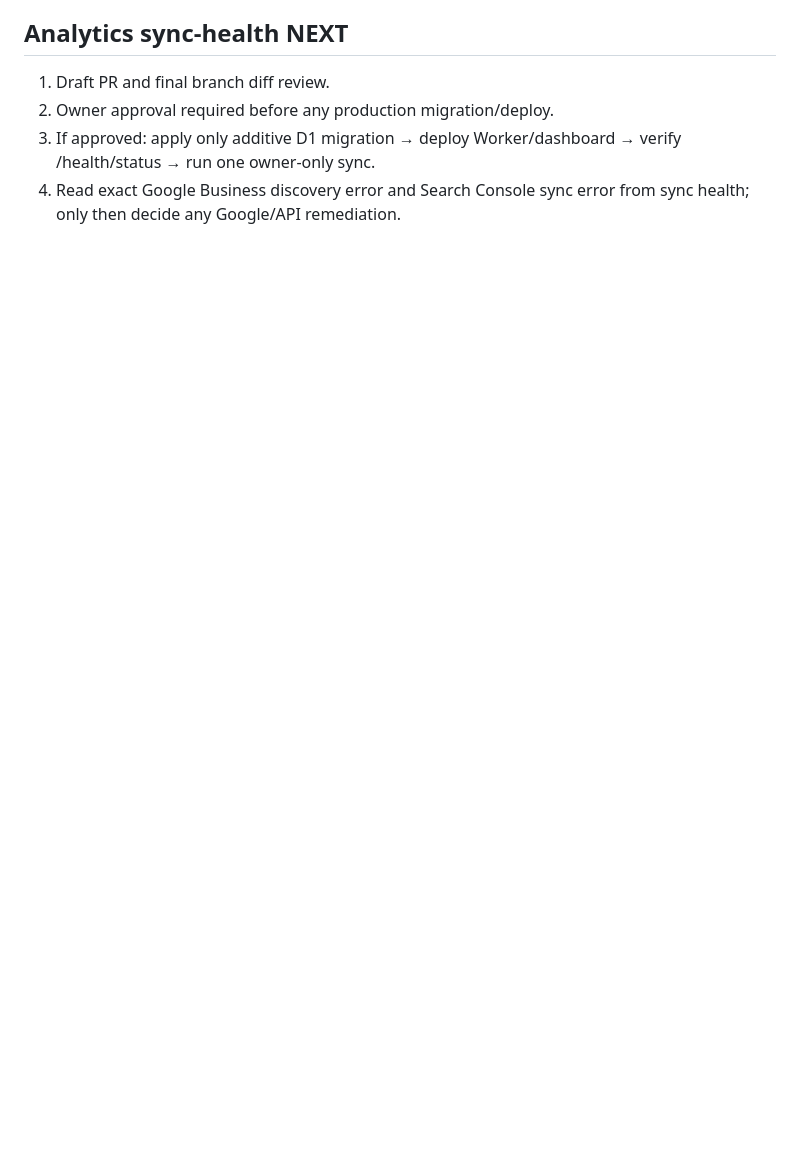
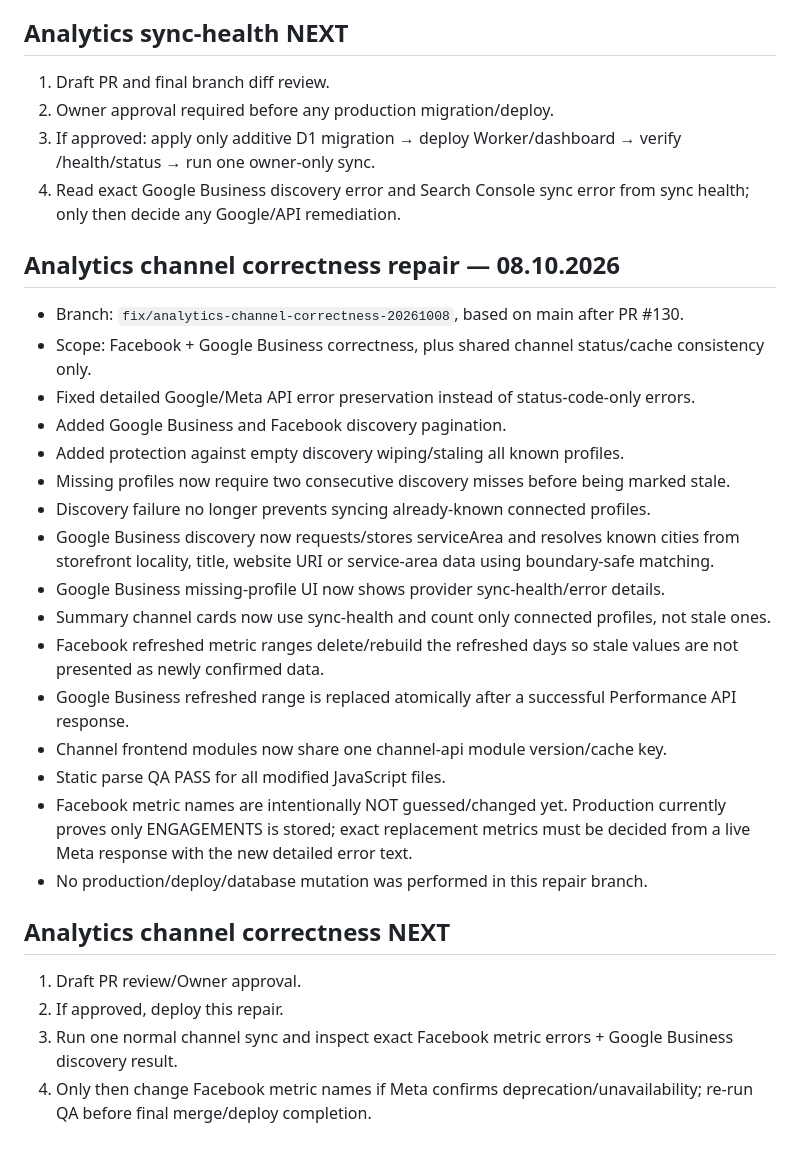
Before and after one commit to Traqnivanov/ivanov-tools, a Markdown page: PROJECT_STATE.md, the part around the change. Drawn GitHub-style; blank space fills up the shorter version.

Commit message:
Document channel correctness repair

```diff
--- a/PROJECT_STATE.md
+++ b/PROJECT_STATE.md
@@ -77,3 +77,28 @@
 2. Owner approval required before any production migration/deploy.
 3. If approved: apply only additive D1 migration → deploy Worker/dashboard → verify /health/status → run one owner-only sync.
 4. Read exact Google Business discovery error and Search Console sync error from sync health; only then decide any Google/API remediation.
+
+
+## Analytics channel correctness repair — 08.10.2026
+- Branch: `fix/analytics-channel-correctness-20261008`, based on main after PR #130.
+- Scope: Facebook + Google Business correctness, plus shared channel status/cache consistency only.
+- Fixed detailed Google/Meta API error preservation instead of status-code-only errors.
+- Added Google Business and Facebook discovery pagination.
+- Added protection against empty discovery wiping/staling all known profiles.
+- Missing profiles now require two consecutive discovery misses before being marked stale.
+- Discovery failure no longer prevents syncing already-known connected profiles.
+- Google Business discovery now requests/stores serviceArea and resolves known cities from storefront locality, title, website URI or service-area data using boundary-safe matching.
+- Google Business missing-profile UI now shows provider sync-health/error details.
+- Summary channel cards now use sync-health and count only connected profiles, not stale ones.
+- Facebook refreshed metric ranges delete/rebuild the refreshed days so stale values are not presented as newly confirmed data.
+- Google Business refreshed range is replaced atomically after a successful Performance API response.
+- Channel frontend modules now share one channel-api module version/cache key.
+- Static parse QA PASS for all modified JavaScript files.
+- Facebook metric names are intentionally NOT guessed/changed yet. Production currently proves only ENGAGEMENTS is stored; exact replacement metrics must be decided from a live Meta response with the new detailed error text.
+- No production/deploy/database mutation was performed in this repair branch.
+
+## Analytics channel correctness NEXT
+1. Draft PR review/Owner approval.
+2. If approved, deploy this repair.
+3. Run one normal channel sync and inspect exact Facebook metric errors + Google Business discovery result.
+4. Only then change Facebook metric names if Meta confirms deprecation/unavailability; re-run QA before final merge/deploy completion.
```
